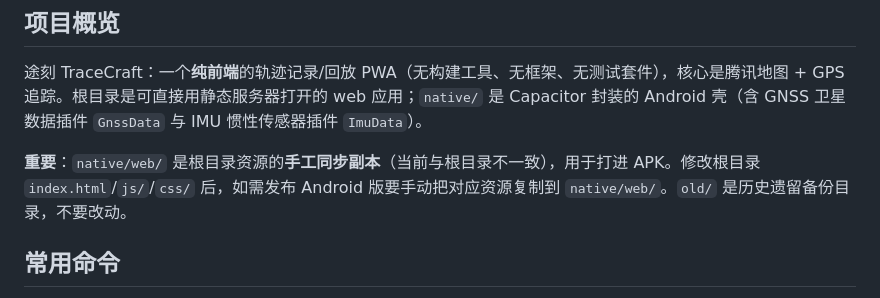
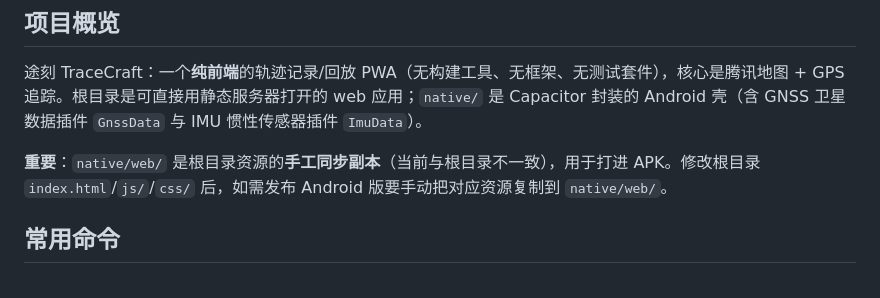
Before and after one commit to hzr12/trail-recorder, a Markdown page: CODEBUDDY.md, the part around the change. Rendered like a GitHub page.

```diff
--- a/CODEBUDDY.md
+++ b/CODEBUDDY.md
@@ -4,7 +4,7 @@
 
 途刻 TraceCraft：一个**纯前端**的轨迹记录/回放 PWA（无构建工具、无框架、无测试套件），核心是腾讯地图 + GPS 追踪。根目录是可直接用静态服务器打开的 web 应用；`native/` 是 Capacitor 封装的 Android 壳（含 GNSS 卫星数据插件 `GnssData` 与 IMU 惯性传感器插件 `ImuData`）。
 
-**重要**：`native/web/` 是根目录资源的**手工同步副本**（当前与根目录不一致），用于打进 APK。修改根目录 `index.html`/`js/`/`css/` 后，如需发布 Android 版要手动把对应资源复制到 `native/web/`。`old/` 是历史遗留备份目录，不要改动。
+**重要**：`native/web/` 是根目录资源的**手工同步副本**（当前与根目录不一致），用于打进 APK。修改根目录 `index.html`/`js/`/`css/` 后，如需发布 Android 版要手动把对应资源复制到 `native/web/`。
 
 ## 常用命令
 
```
Also changed, not shown: README.md (+0 -1 lines).
